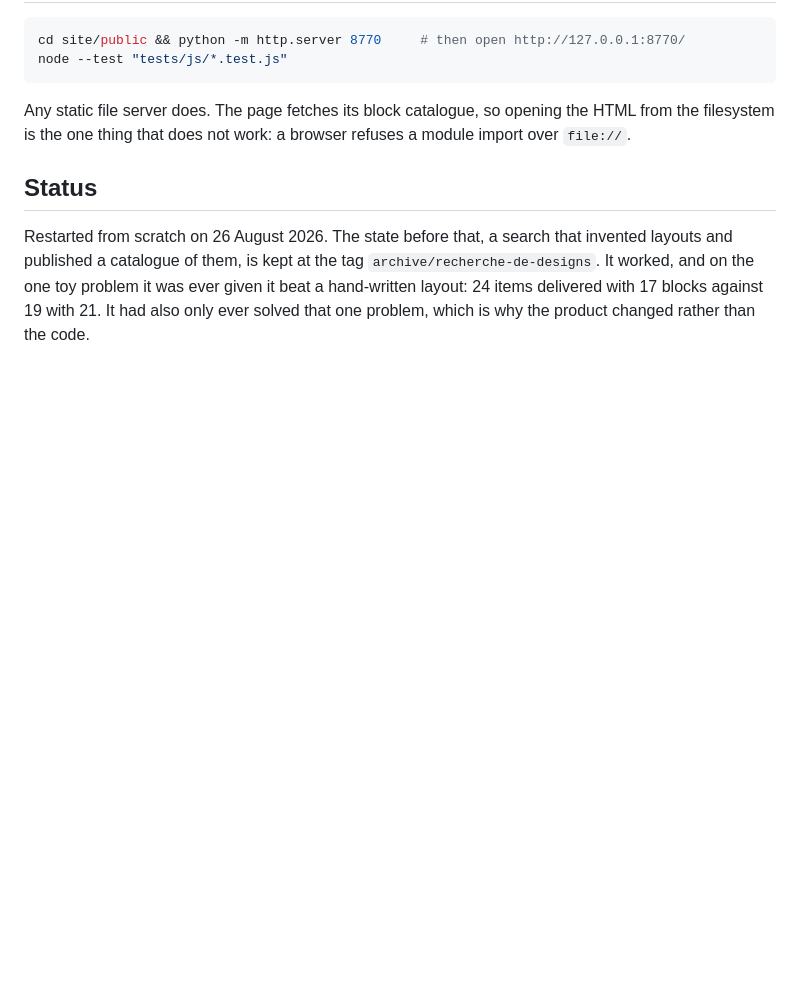
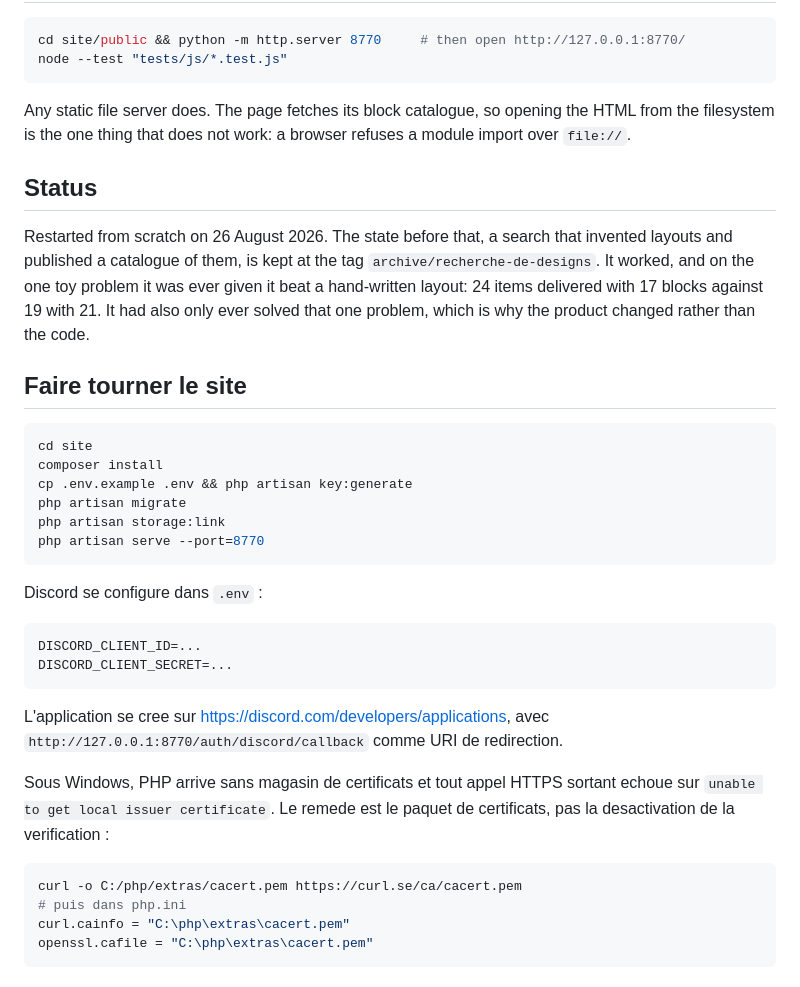
Before and after one commit to yamakajump/mindustry-forge, a Markdown page: README.md, the part around the change. GitHub-like rendering; blank space fills up the shorter version.

Commit message:
docs: comment faire tourner le site, Discord compris

````diff
--- a/README.md
+++ b/README.md
@@ -66,3 +66,35 @@ layouts and published a catalogue of them, is kept at the tag
 beat a hand-written layout: 24 items delivered with 17 blocks against 19 with 21. It had
 also only ever solved that one problem, which is why the product changed rather than the
 code.
+
+## Faire tourner le site
+
+```bash
+cd site
+composer install
+cp .env.example .env && php artisan key:generate
+php artisan migrate
+php artisan storage:link
+php artisan serve --port=8770
+```
+
+Discord se configure dans `.env` :
+
+```
+DISCORD_CLIENT_ID=...
+DISCORD_CLIENT_SECRET=...
+```
+
+L'application se cree sur https://discord.com/developers/applications, avec
+`http://127.0.0.1:8770/auth/discord/callback` comme URI de redirection.
+
+Sous Windows, PHP arrive sans magasin de certificats et tout appel HTTPS sortant
+echoue sur `unable to get local issuer certificate`. Le remede est le paquet de
+certificats, pas la desactivation de la verification :
+
+```bash
+curl -o C:/php/extras/cacert.pem https://curl.se/ca/cacert.pem
+# puis dans php.ini
+curl.cainfo = "C:\php\extras\cacert.pem"
+openssl.cafile = "C:\php\extras\cacert.pem"
+```
````
